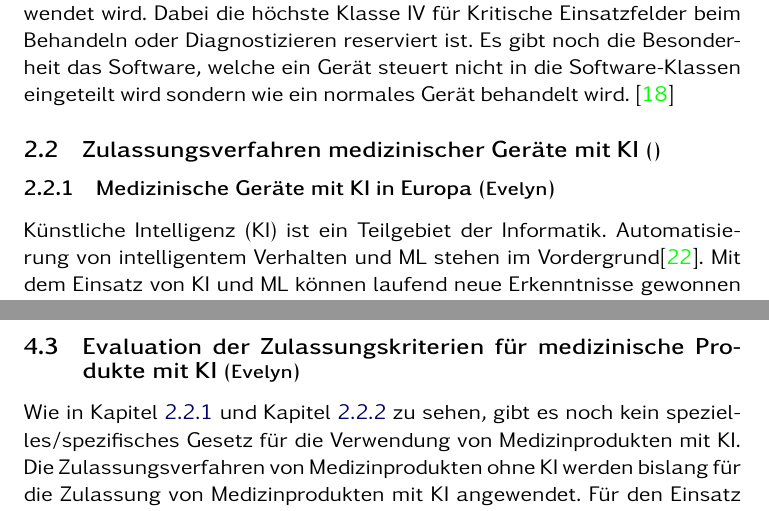
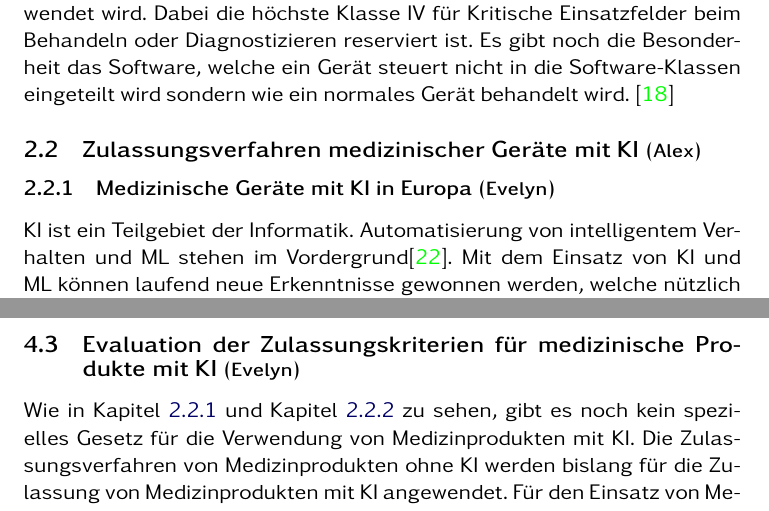
Before and after one commit to langmiriam/SATSS20, a LaTeX document (SATArbeit.tex, which reads partials/europe-with-ai.tex, partials/sufficient-criteria.tex): two parts of pages 9 and 17 of 23, joined at a grey line, cut so that both start at the same text. Compiled offline with pdfLaTeX.

Commit message:
Kleinigkeiten geeandert

```diff
--- a/partials/europe-with-ai.tex
+++ b/partials/europe-with-ai.tex
@@ -1,4 +1,4 @@
-Künstliche Intelligenz (KI) ist ein Teilgebiet der Informatik.
+KI ist ein Teilgebiet der Informatik.
 Automatisierung von intelligentem Verhalten und ML stehen im Vordergrund\cite{AI_in_EU}.
 Mit dem Einsatz von KI und ML können laufend neue Erkenntnisse gewonnen werden,
 welche nützlich sind, brauchbare Systeme für Patienten zu entwickeln\cite{AI_in_EU}.
--- a/partials/sufficient-criteria.tex
+++ b/partials/sufficient-criteria.tex
@@ -1,5 +1,5 @@
 Wie in Kapitel~\ref{sec:europe-with-ai} und Kapitel~\ref{sec:us-with-ai} zu sehen,
-gibt es noch kein spezielles/spezifisches Gesetz für die Verwendung von Medizinprodukten mit KI.
+gibt es noch kein spezielles Gesetz für die Verwendung von Medizinprodukten mit KI.
 Die Zulassungsverfahren von Medizinprodukten ohne KI werden bislang für die Zulassung von Medizinprodukten mit KI angewendet.
 Für den Einsatz von Medizinprodukten mit KI, in kritischen Bereichen, müssen die Richtlinien angepasst und ergänzt werden.
 Daraus entstehen neue Herausforderungen, die zu bewältigen sind.
```
Also changed, not shown: SATArbeit.tex (+1 -1 lines), SATArbeit.pdf, 1 other file.
